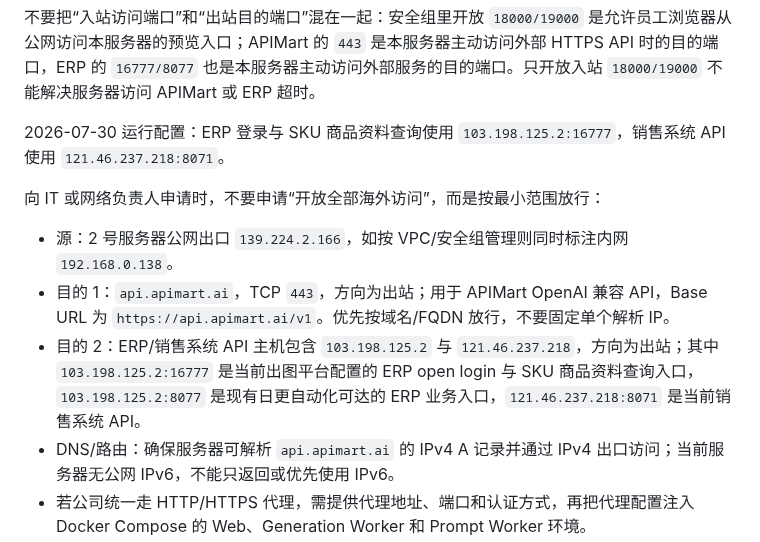
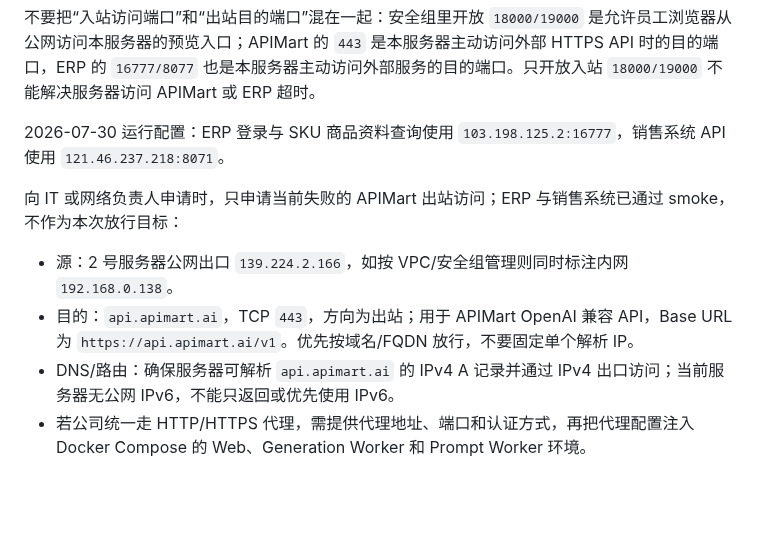
Before and after one commit to yuanZhang7777777/picturesGeneratePlatform, a Markdown page: docs/runbook.md, the part around the change. GitHub-like rendering; blank space fills up the shorter version.

Commit message:
docs: scope IT network request to APIMart

```diff
--- a/docs/runbook.md
+++ b/docs/runbook.md
@@ -41,11 +41,10 @@ APIMart 中文文档与受限账户的最小契约测试是唯一接入事实来
 
 2026-07-30 运行配置：ERP 登录与 SKU 商品资料查询使用 `103.198.125.2:16777`，销售系统 API 使用 `121.46.237.218:8071`。
 
-向 IT 或网络负责人申请时，不要申请“开放全部海外访问”，而是按最小范围放行：
+向 IT 或网络负责人申请时，只申请当前失败的 APIMart 出站访问；ERP 与销售系统已通过 smoke，不作为本次放行目标：
 
 - 源：2 号服务器公网出口 `139.224.2.166`，如按 VPC/安全组管理则同时标注内网 `192.168.0.138`。
-- 目的 1：`api.apimart.ai`，TCP `443`，方向为出站；用于 APIMart OpenAI 兼容 API，Base URL 为 `https://api.apimart.ai/v1`。优先按域名/FQDN 放行，不要固定单个解析 IP。
-- 目的 2：ERP/销售系统 API 主机包含 `103.198.125.2` 与 `121.46.237.218`，方向为出站；其中 `103.198.125.2:16777` 是当前出图平台配置的 ERP open login 与 SKU 商品资料查询入口，`103.198.125.2:8077` 是现有日更自动化可达的 ERP 业务入口，`121.46.237.218:8071` 是当前销售系统 API。
+- 目的：`api.apimart.ai`，TCP `443`，方向为出站；用于 APIMart OpenAI 兼容 API，Base URL 为 `https://api.apimart.ai/v1`。优先按域名/FQDN 放行，不要固定单个解析 IP。
 - DNS/路由：确保服务器可解析 `api.apimart.ai` 的 IPv4 A 记录并通过 IPv4 出口访问；当前服务器无公网 IPv6，不能只返回或优先使用 IPv6。
 - 若公司统一走 HTTP/HTTPS 代理，需提供代理地址、端口和认证方式，再把代理配置注入 Docker Compose 的 Web、Generation Worker 和 Prompt Worker 环境。
 
```
